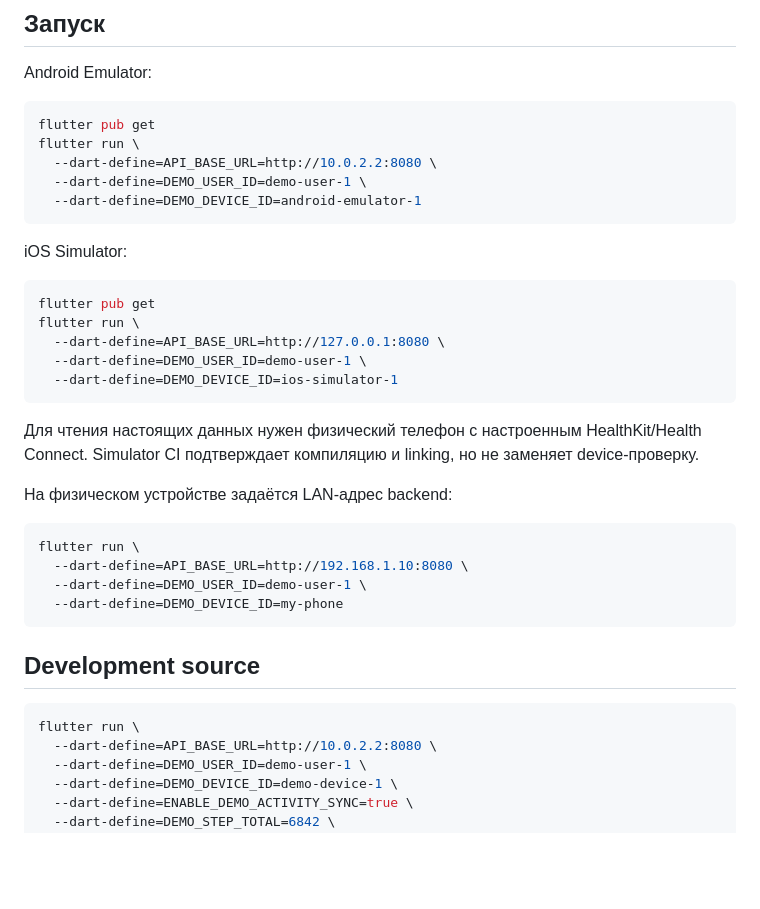
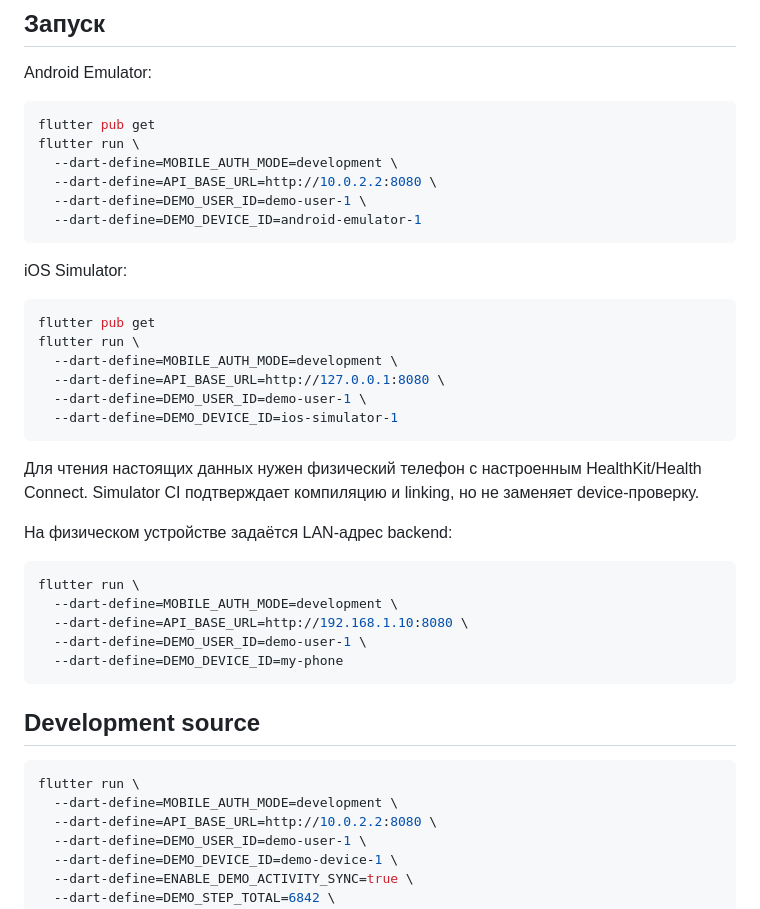
Before and after one commit to MKSEgr/walking-rpg, a Markdown page: mobile/README.md, the part around the change. GitHub-like rendering; blank space fills up the shorter version.

Commit message:
docs: mark local mobile launches as development

````diff
--- a/mobile/README.md
+++ b/mobile/README.md
@@ -166,6 +166,7 @@ Android Emulator:
 ```bash
 flutter pub get
 flutter run \
+  --dart-define=MOBILE_AUTH_MODE=development \
   --dart-define=API_BASE_URL=http://10.0.2.2:8080 \
   --dart-define=DEMO_USER_ID=demo-user-1 \
   --dart-define=DEMO_DEVICE_ID=android-emulator-1
@@ -176,6 +177,7 @@ iOS Simulator:
 ```bash
 flutter pub get
 flutter run \
+  --dart-define=MOBILE_AUTH_MODE=development \
   --dart-define=API_BASE_URL=http://127.0.0.1:8080 \
   --dart-define=DEMO_USER_ID=demo-user-1 \
   --dart-define=DEMO_DEVICE_ID=ios-simulator-1
@@ -187,6 +189,7 @@ flutter run \
 
 ```bash
 flutter run \
+  --dart-define=MOBILE_AUTH_MODE=development \
   --dart-define=API_BASE_URL=http://192.168.1.10:8080 \
   --dart-define=DEMO_USER_ID=demo-user-1 \
   --dart-define=DEMO_DEVICE_ID=my-phone
@@ -196,6 +199,7 @@ flutter run \
 
 ```bash
 flutter run \
+  --dart-define=MOBILE_AUTH_MODE=development \
   --dart-define=API_BASE_URL=http://10.0.2.2:8080 \
   --dart-define=DEMO_USER_ID=demo-user-1 \
   --dart-define=DEMO_DEVICE_ID=demo-device-1 \
````
